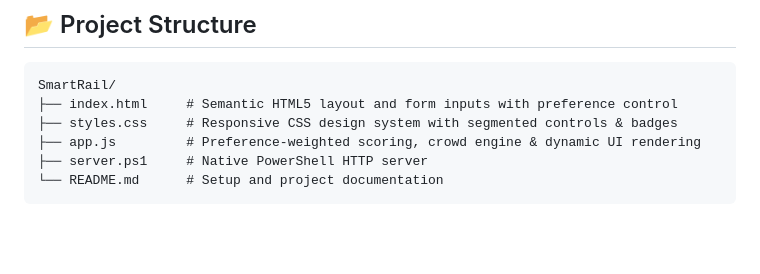
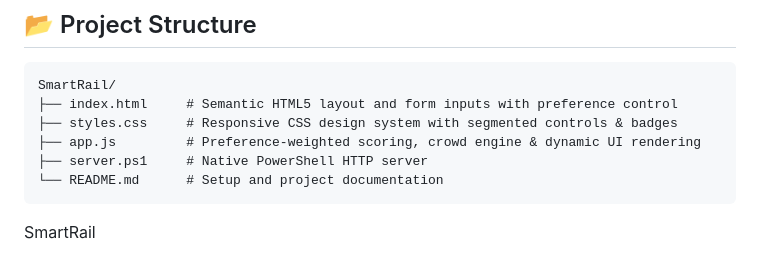
Before and after one commit to atharvakanekar22-dev/SmartRail, a Markdown page: README.md, the part around the change. Drawn GitHub-style; blank space fills up the shorter version.

Commit message:
SmartRail

````diff
--- a/README.md
+++ b/README.md
@@ -78,3 +78,4 @@ SmartRail/
 ├── server.ps1     # Native PowerShell HTTP server
 └── README.md      # Setup and project documentation
 ```
+SmartRail
````
